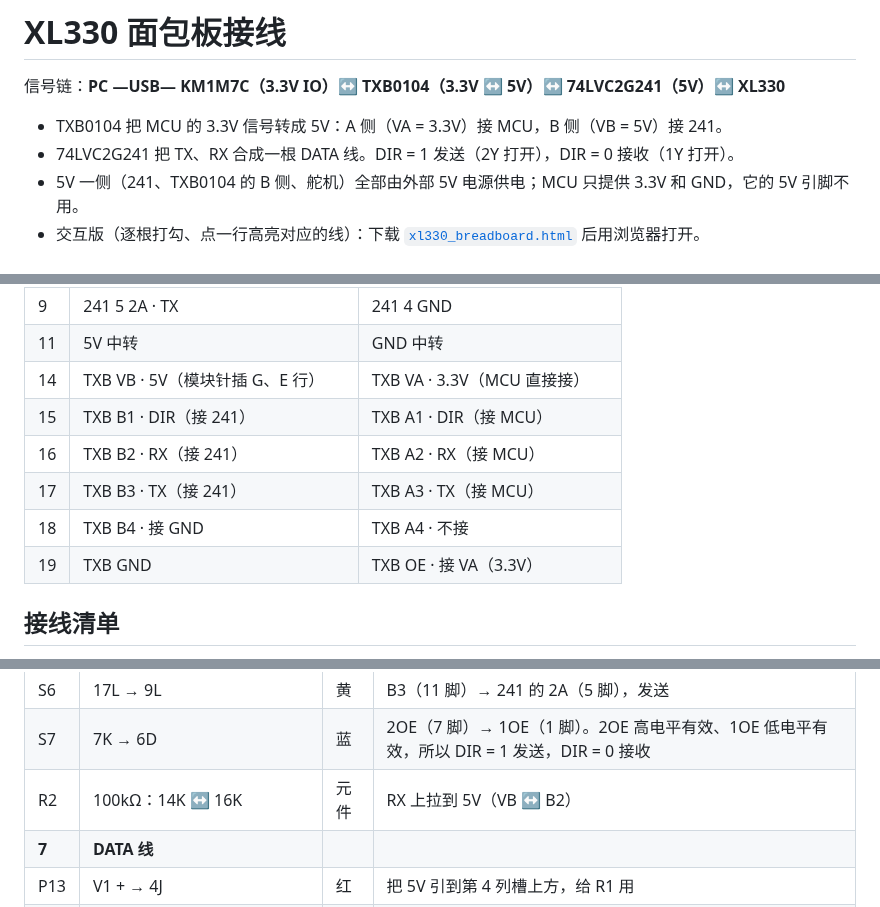
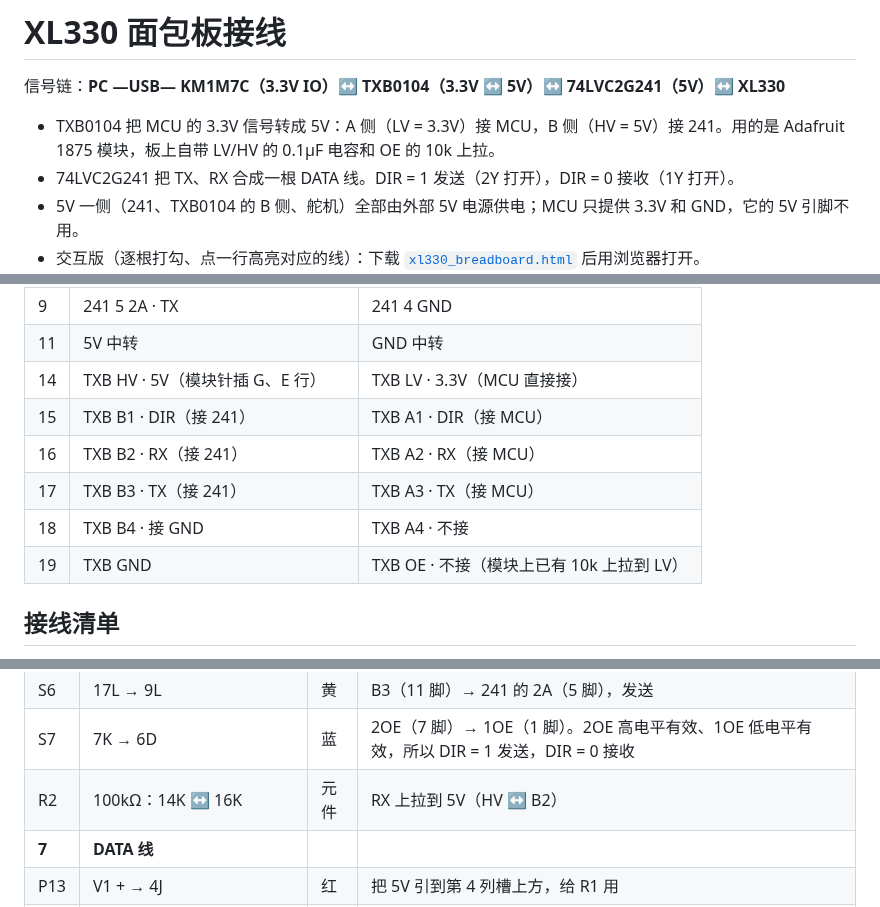
Before and after one commit to GuangxianZhu/whj_MCU, a Markdown page: docs/breadboard/README.md, 3 parts joined by grey strips. GitHub-like rendering.

```diff
--- a/docs/breadboard/README.md
+++ b/docs/breadboard/README.md
@@ -2,7 +2,7 @@
 
 信号链：**PC —USB— KM1M7C（3.3V IO）↔ TXB0104（3.3V ↔ 5V）↔ 74LVC2G241（5V）↔ XL330**
 
-- TXB0104 把 MCU 的 3.3V 信号转成 5V：A 侧（VA = 3.3V）接 MCU，B 侧（VB = 5V）接 241。
+- TXB0104 把 MCU 的 3.3V 信号转成 5V：A 侧（LV = 3.3V）接 MCU，B 侧（HV = 5V）接 241。用的是 Adafruit 1875 模块，板上自带 LV/HV 的 0.1µF 电容和 OE 的 10k 上拉。
 - 74LVC2G241 把 TX、RX 合成一根 DATA 线。DIR = 1 发送（2Y 打开），DIR = 0 接收（1Y 打开）。
 - 5V 一侧（241、TXB0104 的 B 侧、舵机）全部由外部 5V 电源供电；MCU 只提供 3.3V 和 GND，它的 5V 引脚不用。
 - 交互版（逐根打勾、点一行高亮对应的线）：下载 [`xl330_breadboard.html`](xl330_breadboard.html) 后用浏览器打开。
@@ -48,12 +48,12 @@
 | 8 | 241 6 1Y · RX | 241 3 2Y · DATA |
 | 9 | 241 5 2A · TX | 241 4 GND |
 | 11 | 5V 中转 | GND 中转 |
-| 14 | TXB VB · 5V（模块针插 G、E 行） | TXB VA · 3.3V（MCU 直接接） |
+| 14 | TXB HV · 5V（模块针插 G、E 行） | TXB LV · 3.3V（MCU 直接接） |
 | 15 | TXB B1 · DIR（接 241） | TXB A1 · DIR（接 MCU） |
 | 16 | TXB B2 · RX（接 241） | TXB A2 · RX（接 MCU） |
 | 17 | TXB B3 · TX（接 241） | TXB A3 · TX（接 MCU） |
 | 18 | TXB B4 · 接 GND | TXB A4 · 不接 |
-| 19 | TXB GND | TXB OE · 接 VA（3.3V） |
+| 19 | TXB GND | TXB OE · 不接（模块上已有 10k 上拉到 LV） |
 
 ## 接线清单
 
@@ -97,7 +96,7 @@
 | S5 | 8L → 16L | 绿 | 241 的 1Y（6 脚）→ B2（12 脚），接收 |
 | S6 | 17L → 9L | 黄 | B3（11 脚）→ 241 的 2A（5 脚），发送 |
 | S7 | 7K → 6D | 蓝 | 2OE（7 脚）→ 1OE（1 脚）。2OE 高电平有效、1OE 低电平有效，所以 DIR = 1 发送，DIR = 0 接收 |
-| R2 | 100kΩ：14K ↔ 16K | 元件 | RX 上拉到 5V（VB ↔ B2） |
+| R2 | 100kΩ：14K ↔ 16K | 元件 | RX 上拉到 5V（HV ↔ B2） |
 | **7** | **DATA 线** | |  |
 | P13 | V1 + → 4J | 红 | 把 5V 引到第 4 列槽上方，给 R1 用 |
 | R1 | 10kΩ：4G ↔ 4F | 元件 | 跨过槽，DATA 上拉到 5V |
```
Also changed, not shown: other parts of docs/breadboard/README.md (+7 -8 lines), docs/breadboard/img/breadboard.png, docs/breadboard/img/schematic.png, 2 other files.
